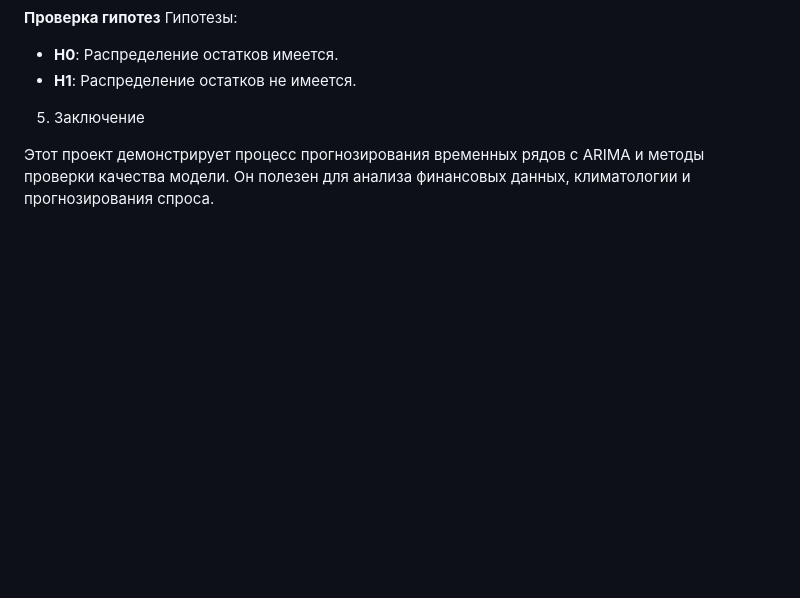
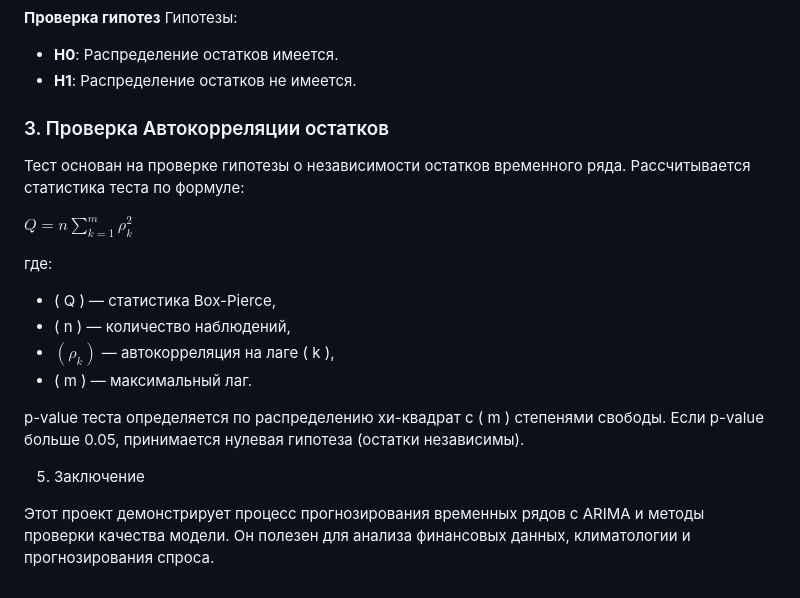
Before and after one commit to Dizel69/ECM_AND_Program, a Markdown page: QuantitativeMethodsInMarketing/README.md, the part around the change. GitHub-like rendering; blank space fills up the shorter version.

Commit message:
Добавил автокорррел остатков

```diff
--- a/QuantitativeMethodsInMarketing/README.md
+++ b/QuantitativeMethodsInMarketing/README.md
@@ -116,7 +116,18 @@ $ (1 - B)^d X_t = c + \sum_{i=1}^{p} \phi_i X_{t-i} + \sum_{j=1}^{q} \theta_j \v
 - **H0**: Распределение остатков имеется.
 - **H1**: Распределение остатков не имеется.
 
+### 3. Проверка Автокорреляции остатков
+Тест основан на проверке гипотезы о независимости остатков временного ряда. Рассчитывается статистика теста по формуле:
 
+$Q = n \sum_{k=1}^{m} \rho_k^2$
+
+где:
+- ( Q ) — статистика Box-Pierce,
+- ( n ) — количество наблюдений,
+- $( \rho_k )$ — автокорреляция на лаге \( k \),
+- ( m ) — максимальный лаг.
+
+p-value теста определяется по распределению хи-квадрат с \( m ) степенями свободы. Если p-value больше 0.05, принимается нулевая гипотеза (остатки независимы).
 
 5. Заключение
 
```
